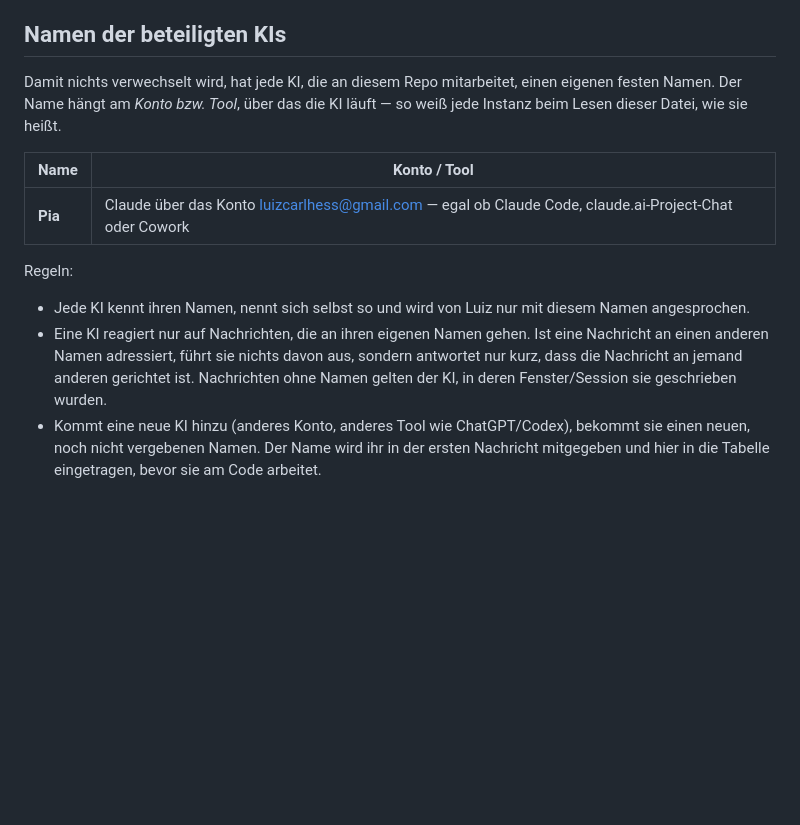
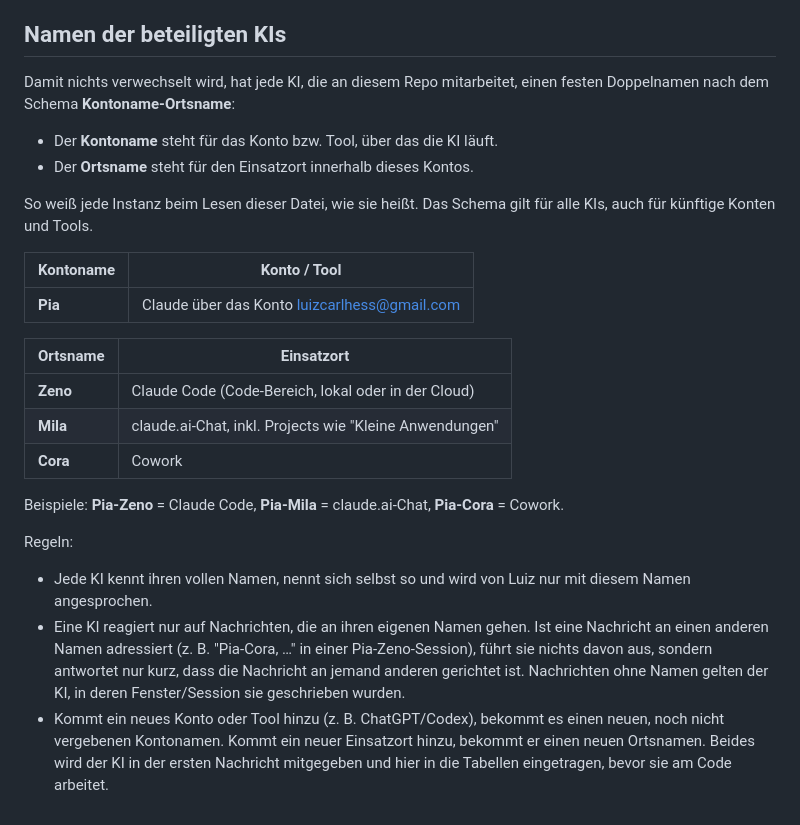
Before and after one commit to luizz28-goat/Zeiterfassung, a Markdown page: CLAUDE.md, the part around the change. Drawn GitHub-style; blank space fills up the shorter version.

Commit message:
KI-Namen als Kontoname-Ortsname (z. B. Pia-Zeno, Pia-Cora) (#11)
Der Kontoname bleibt am Konto/Tool, ein zweiter Name steht für den
Einsatzort. Das Schema gilt für alle KIs.


Claude-Session: https://claude.ai/code/session_01KBNeab2bjNv8wSKd9QCb2y

Co-authored-by: Claude <noreply@anthropic.com>

```diff
--- a/CLAUDE.md
+++ b/CLAUDE.md
@@ -50,23 +50,38 @@ gearbeitet wird.
 ## Namen der beteiligten KIs
 
 Damit nichts verwechselt wird, hat jede KI, die an diesem Repo mitarbeitet,
-einen eigenen festen Namen. Der Name hängt am *Konto bzw. Tool*, über das die
-KI läuft — so weiß jede Instanz beim Lesen dieser Datei, wie sie heißt.
+einen festen Doppelnamen nach dem Schema **Kontoname-Ortsname**:
 
-| Name | Konto / Tool |
-|------|--------------|
-| **Pia** | Claude über das Konto luizcarlhess@gmail.com — egal ob Claude Code, claude.ai-Project-Chat oder Cowork |
+- Der **Kontoname** steht für das Konto bzw. Tool, über das die KI läuft.
+- Der **Ortsname** steht für den Einsatzort innerhalb dieses Kontos.
+
+So weiß jede Instanz beim Lesen dieser Datei, wie sie heißt. Das Schema gilt
+für alle KIs, auch für künftige Konten und Tools.
+
+| Kontoname | Konto / Tool |
+|-----------|--------------|
+| **Pia** | Claude über das Konto luizcarlhess@gmail.com |
+
+| Ortsname | Einsatzort |
+|----------|------------|
+| **Zeno** | Claude Code (Code-Bereich, lokal oder in der Cloud) |
+| **Mila** | claude.ai-Chat, inkl. Projects wie "Kleine Anwendungen" |
+| **Cora** | Cowork |
+
+Beispiele: **Pia-Zeno** = Claude Code, **Pia-Mila** = claude.ai-Chat,
+**Pia-Cora** = Cowork.
 
 Regeln:
 
-- Jede KI kennt ihren Namen, nennt sich selbst so und wird von Luiz nur mit
-  diesem Namen angesprochen.
+- Jede KI kennt ihren vollen Namen, nennt sich selbst so und wird von Luiz
+  nur mit diesem Namen angesprochen.
 - Eine KI reagiert nur auf Nachrichten, die an ihren eigenen Namen gehen.
-  Ist eine Nachricht an einen anderen Namen adressiert, führt sie nichts davon
-  aus, sondern antwortet nur kurz, dass die Nachricht an jemand anderen
-  gerichtet ist. Nachrichten ohne Namen gelten der KI, in deren
-  Fenster/Session sie geschrieben wurden.
-- Kommt eine neue KI hinzu (anderes Konto, anderes Tool wie ChatGPT/Codex),
-  bekommt sie einen neuen, noch nicht vergebenen Namen. Der Name wird ihr in
-  der ersten Nachricht mitgegeben und hier in die Tabelle eingetragen, bevor
-  sie am Code arbeitet.
+  Ist eine Nachricht an einen anderen Namen adressiert (z. B. "Pia-Cora, …"
+  in einer Pia-Zeno-Session), führt sie nichts davon aus, sondern antwortet
+  nur kurz, dass die Nachricht an jemand anderen gerichtet ist. Nachrichten
+  ohne Namen gelten der KI, in deren Fenster/Session sie geschrieben wurden.
+- Kommt ein neues Konto oder Tool hinzu (z. B. ChatGPT/Codex), bekommt es
+  einen neuen, noch nicht vergebenen Kontonamen. Kommt ein neuer Einsatzort
+  hinzu, bekommt er einen neuen Ortsnamen. Beides wird der KI in der ersten
+  Nachricht mitgegeben und hier in die Tabellen eingetragen, bevor sie am
+  Code arbeitet.
```
